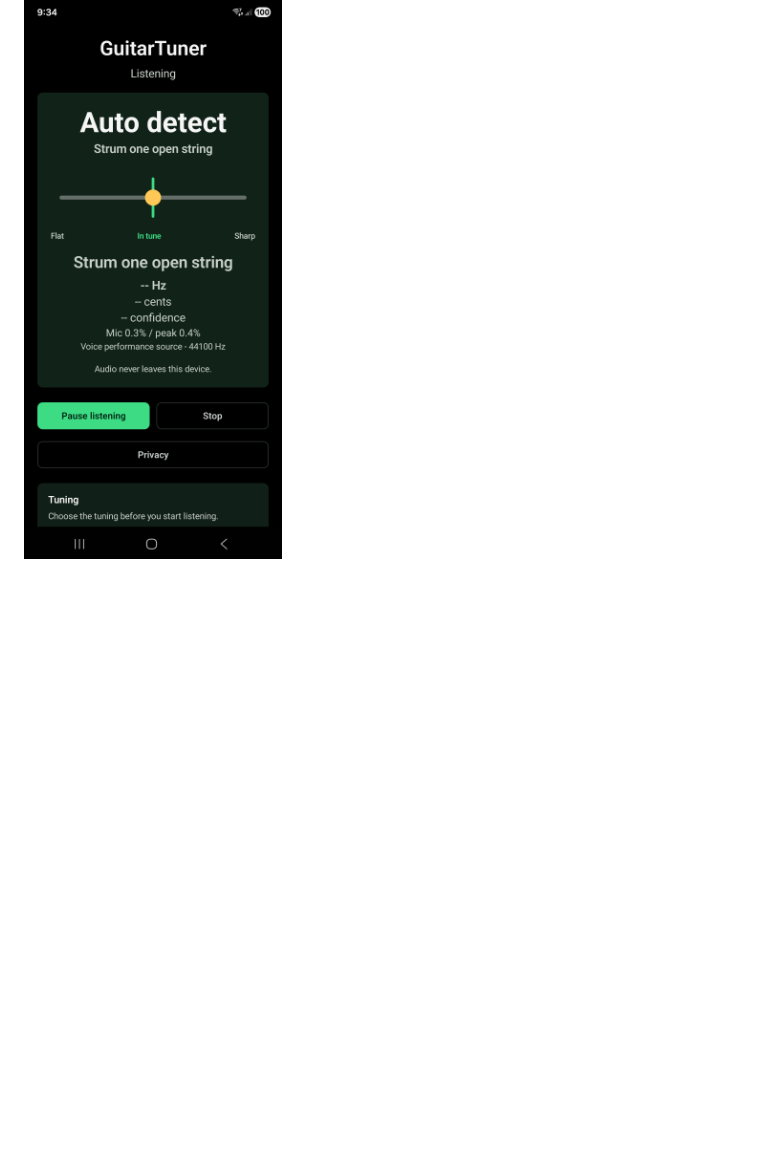
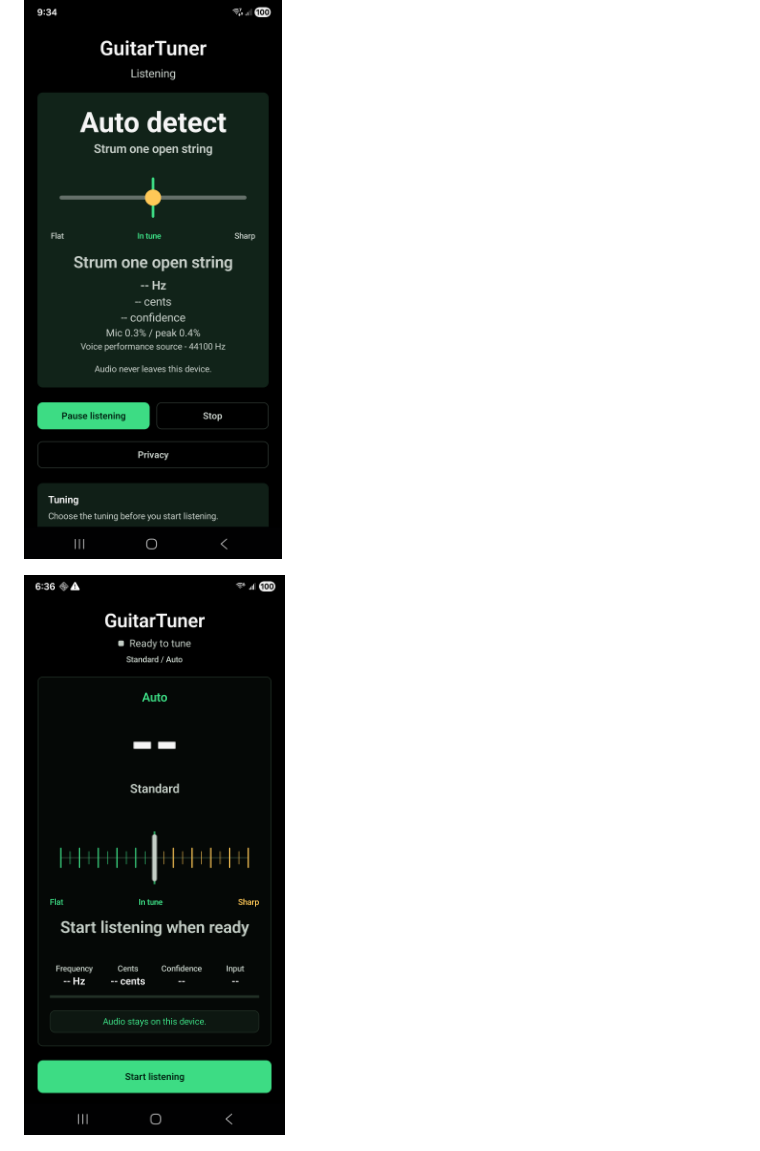
Before and after one commit to SysAdminDoc/GuitarTuner, a Markdown page: README.md, the part around the change. Rendered like a GitHub page; pictures changed too: docs/screenshots/tuner-stable-controls.png (added); blank space fills up the shorter version.

Commit message:
docs: add stable controls screenshot
Capture the updated phone UI with the stable bottom listening controls and surface it in the GitHub README screenshots section.

```diff
--- a/README.md
+++ b/README.md
@@ -108,6 +108,8 @@ GuitarTuner v0.0.4 has a native Android scaffold with an in-project YIN pitch de
 
 ![Main tuner screen](docs/screenshots/tuner-main.png)
 
+![Stable bottom listening controls](docs/screenshots/tuner-stable-controls.png)
+
 ![Settings and tuning controls](docs/screenshots/tuner-settings.png)
 
 ## Privacy Baseline
```
